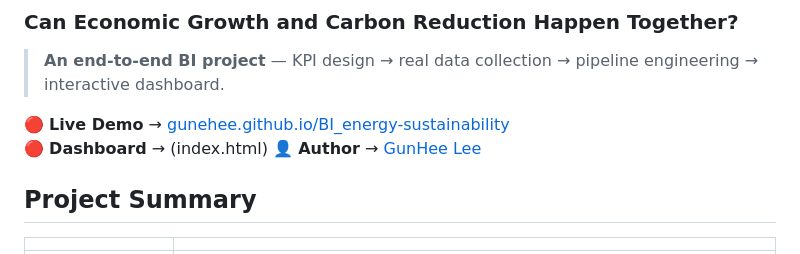
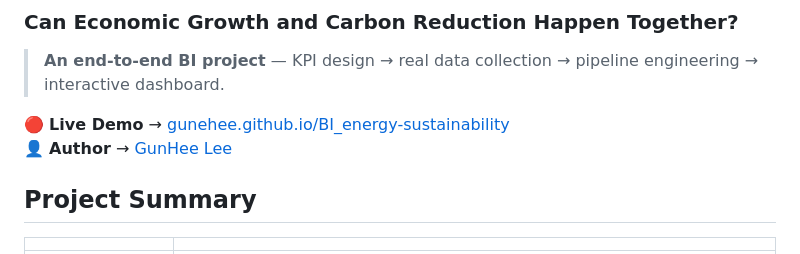
Before and after one commit to Gunehee/energy_dashboard_BI, a Markdown page: README.md, the part around the change. GitHub-like rendering.

Commit message:
Update README to remove dashboard link
Removed the link to the dashboard in the README.

```diff
--- a/README.md
+++ b/README.md
@@ -4,7 +4,6 @@
 > **An end-to-end BI project** — KPI design → real data collection → pipeline engineering → interactive dashboard.
 
 🔴 **Live Demo** → [gunehee.github.io/BI_energy-sustainability](https://gunehee.github.io/BI_energy-sustainability/)
-🔴 **Dashboard** → (index.html)
 👤 **Author** → [GunHee Lee](https://github.com/Gunehee)
 
 ## Project Summary
```
